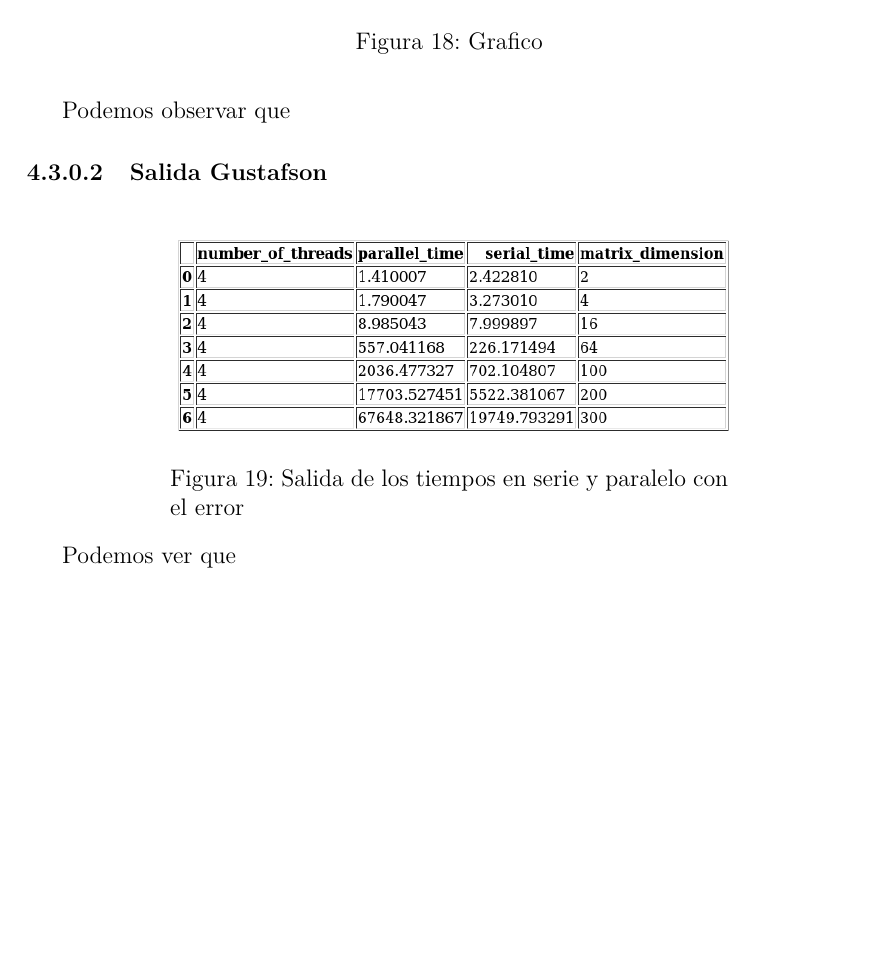
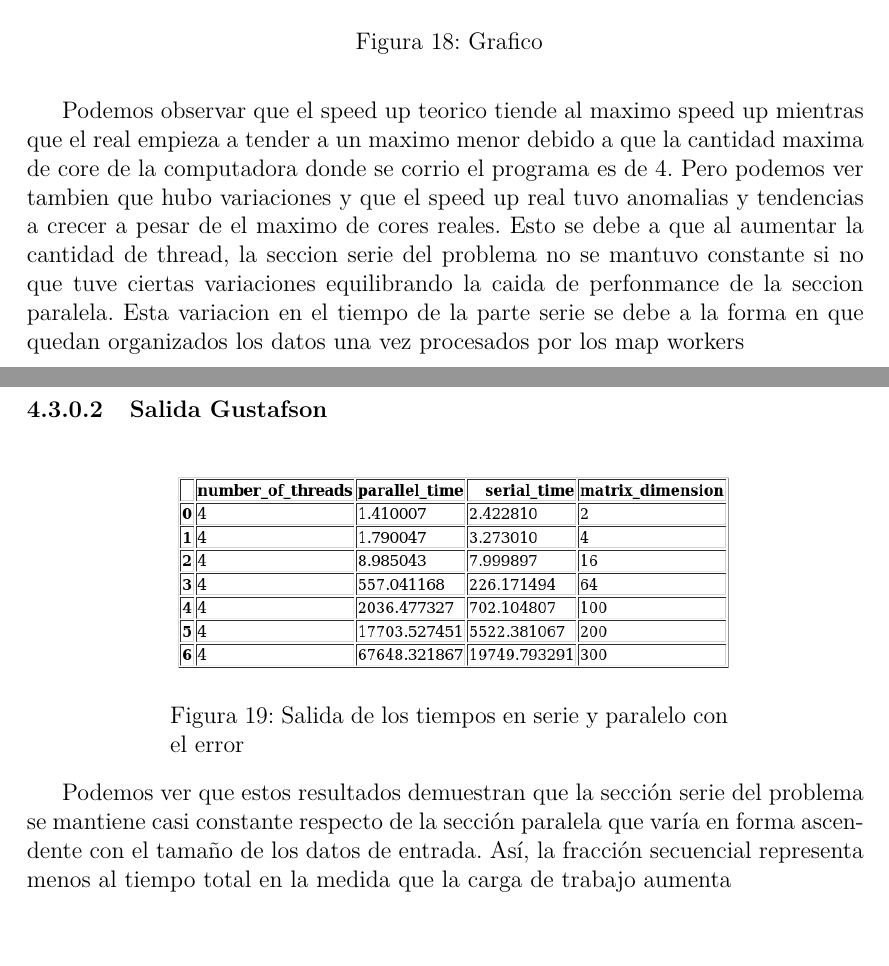
Before and after one commit to BlancoSebastianEzequiel/66.26-TP-Final, a LaTeX document (docs/report.tex, which reads docs/report/resultados.tex): part of page 18 of 21 before the commit and two parts of pages 19 and 20 of 22 after it, the two joined at a grey line, cut so that both start at the same text, the shorter picture padded with empty space. The pictures show the PDF file docs/report.pdf that the author committed with the source.

Commit message:
update report

```diff
--- a/docs/report/resultados.tex
+++ b/docs/report/resultados.tex
@@ -1,24 +1,65 @@
 \subsection{Multiplicacion por bloques}
 
     \def\model{ByBlocks}
-    \def\analisisAmdahl{Podemos observar que}
-    \def\analisisGustafson{Podemos ver que}
+    \def\analisisAmdahl{
+    Podemos observar que el speed up teorico tiende al
+    maximo speed up mientras que el real encuentra un maximo luego de los 4
+    thread aproximadamente ya que la cantidad maxima de core de la computadora
+    donde se corrio el programa es de 4
+    }
+    \def\analisisGustafson{
+    Podemos ver que estos resultados demuestran que la sección serie del
+    problema se mantiene casi constante respecto de la sección paralela
+    que varía en forma ascendente con el tamaño de los datos de entrada.
+    Así, la fracción secuencial representa menos al tiempo total en la medida
+    que la carga de trabajo aumenta
+    }
     \input{report/resultados_template.tex}
     \newpage
+    \clearpage
 
 \subsection{Multiplicacion elemento por fila}
 
     \def\model{ElementByRowBlock}
-    \def\analisisAmdahl{Podemos observar que}
-    \def\analisisGustafson{Podemos ver que}
+    \def\analisisAmdahl{
+    Podemos observar que el speed up teorico tiende al
+    maximo speed up mientras que el real encuentra un maximo luego de los 4
+    thread aproximadamente ya que la cantidad maxima de core de la computadora
+    donde se corrio el programa es de 4
+    }
+    \def\analisisGustafson{
+    Podemos ver que estos resultados demuestran que la sección serie del
+    problema se mantiene casi constante respecto de la sección paralela
+    que varía en forma ascendente con el tamaño de los datos de entrada.
+    Así, la fracción secuencial representa menos al tiempo total en la medida
+    que la carga de trabajo aumenta
+    }
     \input{report/resultados_template.tex}
     \newpage
+    \clearpage
 
 \subsection{Multiplicacion columna por fila}
 
     \def\model{ColumnByRow}
-    \def\analisisAmdahl{Podemos observar que}
-    \def\analisisGustafson{Podemos ver que}
+    \def\analisisAmdahl{
+    Podemos observar que el speed up teorico tiende al
+    maximo speed up mientras que el real empieza a tender a un maximo menor
+    debido a que la cantidad maxima de core de la computadora donde se corrio
+    el programa es de 4. Pero podemos ver tambien que hubo variaciones y que el
+    speed up real tuvo anomalias y tendencias a crecer a pesar de el maximo de
+    cores reales. Esto se debe a que al aumentar la cantidad de thread, la
+    seccion serie del problema no se mantuvo constante si no que tuve ciertas
+    variaciones equilibrando la caida de perfonmance de la seccion paralela.
+    Esta variacion en el tiempo de la parte serie se debe a la forma en que
+    quedan organizados los datos una vez procesados por los map workers
+    }
+    \def\analisisGustafson{
+    Podemos ver que estos resultados demuestran que la sección serie del
+    problema se mantiene casi constante respecto de la sección paralela
+    que varía en forma ascendente con el tamaño de los datos de entrada.
+    Así, la fracción secuencial representa menos al tiempo total en la medida
+    que la carga de trabajo aumenta
+    }
     \input{report/resultados_template.tex}
     \newpage
     \clearpage
```
Also changed, not shown: docs/report/resultados_template.tex (+5 -0 lines), docs/report.pdf.
